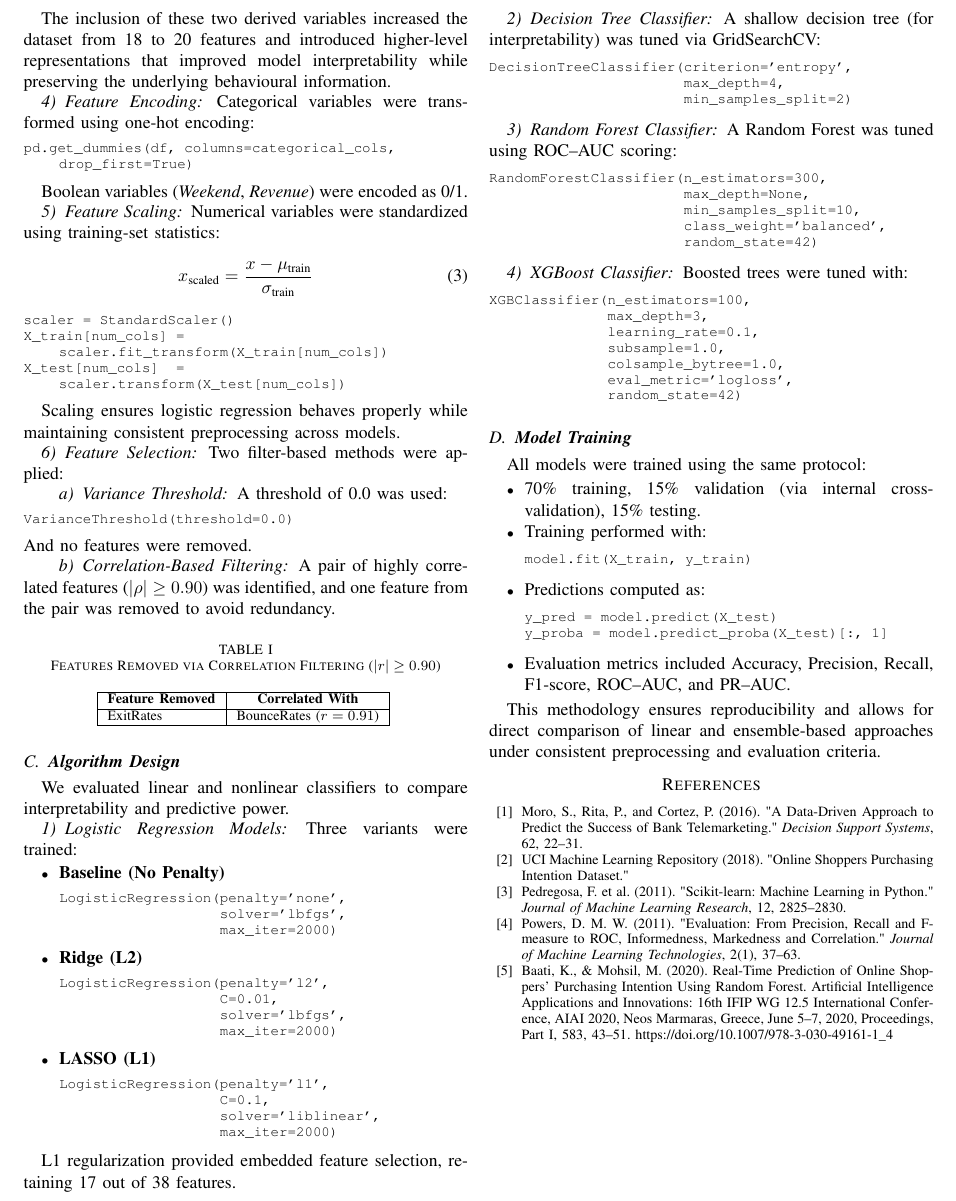
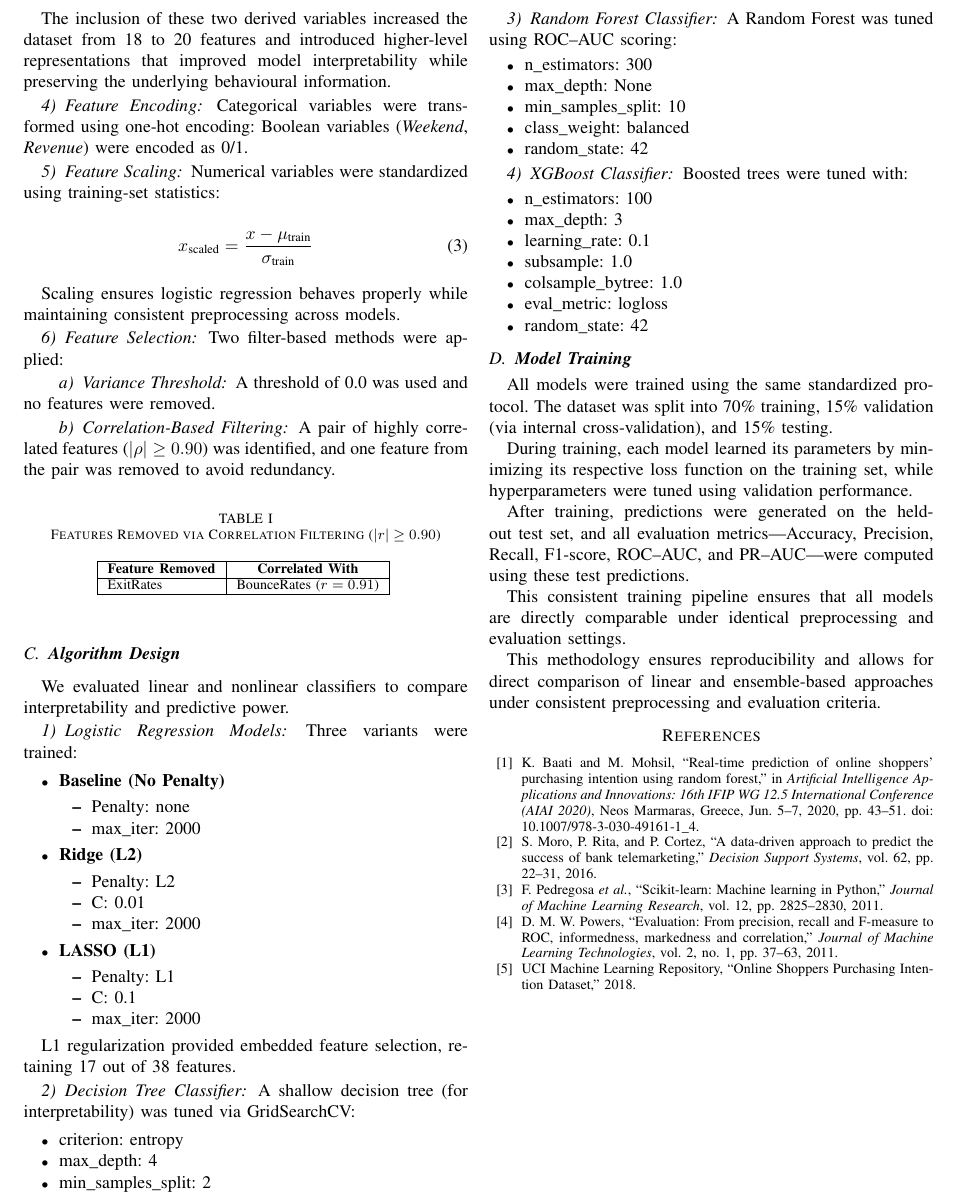
Before and after one commit to wkdghdus/Predicting-Purchasing-Intention, a LaTeX paper (report/main.tex): part of page 3 of 3, cut so that both start at the same text. Compiled offline with pdfLaTeX; a missing font is replaced by an installed copy or a similar font; a LaTeX package or settings file that is missing is left out.

Commit message:
chore: updated based on prof's feedback

```diff
--- a/report/main.tex
+++ b/report/main.tex
@@ -218,11 +220,6 @@ interpretability while preserving the underlying behavioural information.
 \subsubsection{Feature Encoding}
 
 Categorical variables were transformed using one-hot encoding:
-
-\begin{lstlisting}
-pd.get_dummies(df, columns=categorical_cols, drop_first=True)
-\end{lstlisting}
-
 Boolean variables (\textit{Weekend}, \textit{Revenue}) were encoded as 0/1.
 
 \subsubsection{Feature Scaling}
@@ -233,12 +230,6 @@ Numerical variables were standardized using training-set statistics:
 x_{\text{scaled}} = \frac{x - \mu_{\text{train}}}{\sigma_{\text{train}}}
 \end{equation}
 
-\begin{lstlisting}
-scaler = StandardScaler()
-X_train[num_cols] = scaler.fit_transform(X_train[num_cols])
-X_test[num_cols]  = scaler.transform(X_test[num_cols])
-\end{lstlisting}
-
 Scaling ensures logistic regression behaves properly while maintaining consistent preprocessing across models.
 
 \subsubsection{Feature Selection}
@@ -246,11 +237,7 @@ Scaling ensures logistic regression behaves properly while maintaining consisten
 Two filter-based methods were applied:
 
 \paragraph{Variance Threshold}
-A threshold of 0.0 was used:
-\begin{lstlisting}
-VarianceThreshold(threshold=0.0)
-\end{lstlisting}
-And no features were removed.
+A threshold of 0.0 was used and no features were removed.
 
 \paragraph{Correlation-Based Filtering}
 A pair of highly correlated features ($|\rho| \ge 0.90$) was identified, and one feature from the pair was removed to avoid redundancy.
@@ -276,28 +263,26 @@ Three variants were trained:
 
 \begin{itemize}
     \item \textbf{Baseline (No Penalty)}
-\begin{lstlisting}
-LogisticRegression(penalty='none',
-                   solver='lbfgs',
-                   max_iter=2000)
-\end{lstlisting}
+    \begin{itemize}
+        \item Penalty: none
+        \item max\_iter: 2000
+    \end{itemize}
 
     \item \textbf{Ridge (L2)}
-\begin{lstlisting}
-LogisticRegression(penalty='l2',
-                   C=0.01,
-                   solver='lbfgs',
-                   max_iter=2000)
-\end{lstlisting}
+    \begin{itemize}
+        \item Penalty: L2
+        \item C: 0.01
+        \item max\_iter: 2000
+    \end{itemize}
 
     \item \textbf{LASSO (L1)}
-\begin{lstlisting}
-LogisticRegression(penalty='l1',
-                   C=0.1,
-                   solver='liblinear',
-                   max_iter=2000)
-\end{lstlisting}
+    \begin{itemize}
+        \item Penalty: L1
+        \item C: 0.1
+        \item max\_iter: 2000
+    \end{itemize}
 \end{itemize}
+
 
 L1 regularization provided embedded feature selection, retaining 17 out of 38 features.
 
@@ -305,65 +290,62 @@ L1 regularization provided embedded feature selection, retaining 17 out of 38 fe
 
 A shallow decision tree (for interpretability) was tuned via GridSearchCV:
 
-\begin{lstlisting}
-DecisionTreeClassifier(criterion='entropy',
-                       max_depth=4,
-                       min_samples_split=2)
-\end{lstlisting}
+\begin{itemize}
+    \item criterion: entropy
+    \item max\_depth: 4
+    \item min\_samples\_split: 2
+\end{itemize}
 
 \subsubsection{Random Forest Classifier}
 
 A Random Forest was tuned using ROC--AUC scoring:
 
-\begin{lstlisting}
-RandomForestClassifier(n_estimators=300,
-                       max_depth=None,
-                       min_samples_split=10,
-                       class_weight='balanced',
-                       random_state=42)
-\end{lstlisting}
+\begin{itemize}
+    \item n\_estimators: 300
+    \item max\_depth: None
+    \item min\_samples\_split: 10
+    \item class\_weight: balanced
+    \item random\_state: 42
+\end{itemize}
 
 \subsubsection{XGBoost Classifier}
 
 Boosted trees were tuned with:
 
-\begin{lstlisting}
-XGBClassifier(n_estimators=100,
-              max_depth=3,
-              learning_rate=0.1,
-              subsample=1.0,
-              colsample_bytree=1.0,
-              eval_metric='logloss',
-              random_state=42)
-\end{lstlisting}
+\begin{itemize}
+    \item n\_estimators: 100
+    \item max\_depth: 3
+    \item learning\_rate: 0.1
+    \item subsample: 1.0
+    \item colsample\_bytree: 1.0
+    \item eval\_metric: logloss
+    \item random\_state: 42
+\end{itemize}
 
 \subsection{\textbf{Model Training}}
 
-All models were trained using the same protocol:
+All models were trained using the same standardized protocol.
+The dataset was split into 70\% training, 15\% validation (via internal cross-validation), and 15\% testing.
 
-\begin{itemize}
-    \item 70\% training, 15\% validation (via internal cross-validation), 15\% testing.
-    \item Training performed with:
-\begin{lstlisting}
-model.fit(X_train, y_train)
-\end{lstlisting}
-    \item Predictions computed as:
-\begin{lstlisting}
-y_pred = model.predict(X_test)
-y_proba = model.predict_proba(X_test)[:, 1]
-\end{lstlisting}
-    \item Evaluation metrics included Accuracy, Precision, Recall, F1-score, ROC--AUC, and PR--AUC.
-\end{itemize}
+During training, each model learned its parameters by minimizing its respective loss function on the training set, while hyperparameters were tuned using validation performance.
+
+After training, predictions were generated on the held-out test set, and all evaluation metrics—Accuracy, Precision, Recall, F1-score, ROC–AUC, and PR–AUC—were computed using these test predictions.
+
+This consistent training pipeline ensures that all models are directly comparable under identical preprocessing and evaluation settings.
 
 This methodology ensures reproducibility and allows for direct comparison of linear and ensemble-based approaches under consistent preprocessing and evaluation criteria.
 
 \begin{thebibliography}{99}
 
-\bibitem{c1} Moro, S., Rita, P., and Cortez, P. (2016). "A Data-Driven Approach to Predict the Success of Bank Telemarketing." \textit{Decision Support Systems}, 62, 22–31.
-\bibitem{c2} UCI Machine Learning Repository (2018). "Online Shoppers Purchasing Intention Dataset."
-\bibitem{c3} Pedregosa, F. et al. (2011). "Scikit-learn: Machine Learning in Python." \textit{Journal of Machine Learning Research}, 12, 2825–2830.
-\bibitem{c4} Powers, D. M. W. (2011). "Evaluation: From Precision, Recall and F-measure to ROC, Informedness, Markedness and Correlation." \textit{Journal of Machine Learning Technologies}, 2(1), 37–63.
-\bibitem{c5} Baati, K., \& Mohsil, M. (2020). Real-Time Prediction of Online Shoppers’ Purchasing Intention Using Random Forest. Artificial Intelligence Applications and Innovations: 16th IFIP WG 12.5 International Conference, AIAI 2020, Neos Marmaras, Greece, June 5–7, 2020, Proceedings, Part I, 583, 43–51. https://doi.org/10.1007/978-3-030-49161-1\_4
+\bibitem{c1} K. Baati and M. Mohsil, “Real-time prediction of online shoppers’ purchasing intention using random forest,” in \textit{Artificial Intelligence Applications and Innovations: 16th IFIP WG 12.5 International Conference (AIAI 2020)}, Neos Marmaras, Greece, Jun. 5–7, 2020, pp. 43–51. doi: 10.1007/978-3-030-49161-1\_4.
+
+\bibitem{c2} S. Moro, P. Rita, and P. Cortez, “A data-driven approach to predict the success of bank telemarketing,” \textit{Decision Support Systems}, vol. 62, pp. 22–31, 2016.
+
+\bibitem{c3} F. Pedregosa \textit{et al.}, “Scikit-learn: Machine learning in Python,” \textit{Journal of Machine Learning Research}, vol. 12, pp. 2825–2830, 2011.
+
+\bibitem{c4} D. M. W. Powers, “Evaluation: From precision, recall and F-measure to ROC, informedness, markedness and correlation,” \textit{Journal of Machine Learning Technologies}, vol. 2, no. 1, pp. 37–63, 2011.
+
+\bibitem{c5} UCI Machine Learning Repository, “Online Shoppers Purchasing Intention Dataset,” 2018.
 
 \end{thebibliography}
 
```
Also changed, not shown: report/main.tex (2 more changed lines).
